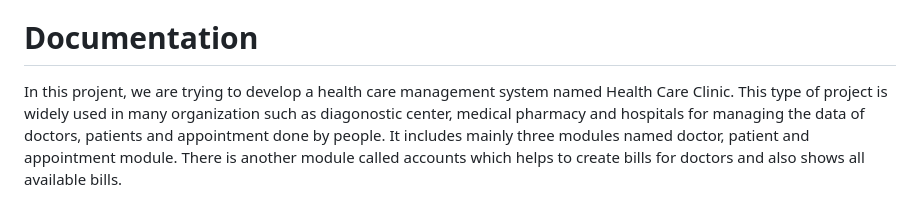
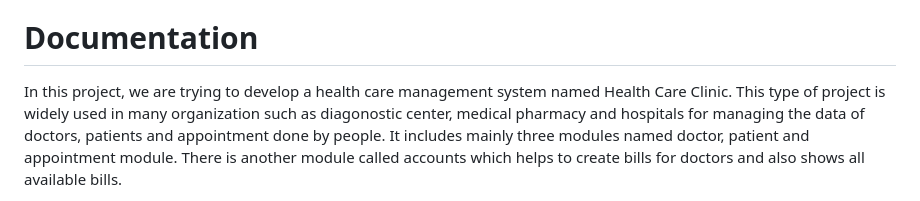
Before and after one commit to nayan2eng/HealthCareSystem, a Markdown page: README.md, the part around the change. GitHub-like rendering.

```diff
--- a/README.md
+++ b/README.md
@@ -7,7 +7,7 @@ Health Care Clinic: A Health Care Clinic Management System
 Documentation
 ===========
 
-In this projent, we are trying to develop a health care management system
+In this project, we are trying to develop a health care management system
 named Health Care Clinic. This type of project is widely used in many
 organization such as diagonostic center, medical pharmacy and hospitals
 for managing the data of doctors, patients and appointment done by
```
